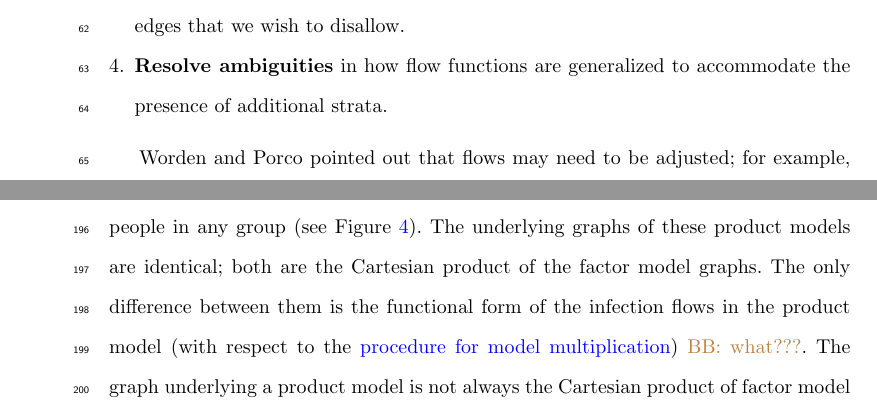
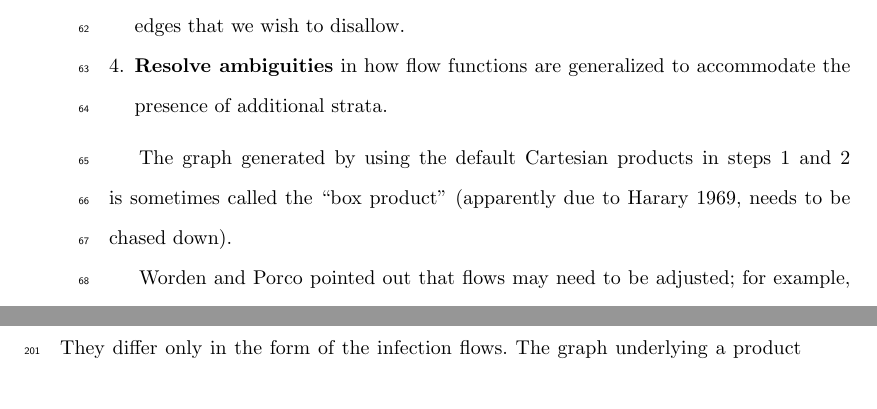
Before and after one commit to canmod/productModel, a LaTeX paper (ms_submit.tex, which reads body.tex): two parts of pages 4 and 10 of 37 before the commit and two parts of pages 4 and 11 of 37 after it, joined at a grey line, cut so that both start at the same text. Compiled offline with pdfLaTeX.

Commit message:
take break

```diff
--- a/body.tex
+++ b/body.tex
@@ -26,6 +26,8 @@ We view model multiplication as a four-step procedure:
 	 \item \textbf{Simplify} by first removing vertices we wish to disallow (e.g., old people with maternal antibody protection), with associated edges, and then removing any additional edges that we wish to disallow.
     \item \textbf{Resolve ambiguities} in how flow functions are generalized to accommodate the presence of additional strata.
 \end{enumerate}
+
+The graph generated by using the default Cartesian products in steps 1 and 2 is sometimes called the “box product” (apparently due to Harary 1969, needs to be chased down).
 
 Worden and Porco pointed out that flows may need to be adjusted; for example, when combining a standard SIR model with some other form of structure, we need to decide whether the susceptible population of any particular stratum can be infected by the infectious populations of other strata.
 In other cases we might prohibit cross-stratum infection, for example by allowing infection within but not between geographic regions.
@@ -118,7 +120,9 @@ There are, of course, other ways to handle this kind of parameter simplification
 
 \section{Cartesian Model Products}\label{worden}
 
-Returning to Figure \ref{fig:sir_age_strat}, recall that the dashed arrow in the SIR model indicates that the flow from $S$ to $I$ is an infected flow and that its magnitude is partly determined by the number of infected people. When we combined the SIR and age models in Figure \ref{fig:simple_sir_age} we omitted dashed arrows. \cite{worden2017products} describe two separate products, each with the dashed lines drawn differently. In their \term{naive product}, each susceptible group can only be infected by infectious people in the same group (Figure \ref{fig:naive_product}). In their \term{modified  product}, each susceptible group can be infected by infectious people in any group (see Figure \ref{fig:modified_product}). The underlying graphs of these product models are identical; both are the Cartesian product of the factor model graphs. The only difference between them is the functional form of the infection flows in the product model (with respect to the \hyperref[genproc]{procedure for model multiplication}) \ben{what???}. The graph underlying a product model is not always the Cartesian product of factor model graphs: for example, Worden and Porco's \term{strong product} adds additional edges to the Cartesian product. In the model illustrated in Figure \ref{fig:simple_sir_age}, individuals cannot move directly from the young susceptible compartment to the middle infected one; to make that transition they must either become infected and then age or age and then become infected. In both cases it takes a minimum of two time steps to complete the transition. In the strong product the (young, susceptible) compartment would have an edge leading directly to the (infected,  middle) compartment so the transition could be done in a single time step. In a scenario where strata were determined by infection with multiple infectious pathogens, we might choose to use the strong product so people can be infected with both pathogens in a single time step. In a model implemented in continuous time, or with short discrete time steps, the chances of being infected by two pathogens simultaneously would be negligible and so the strong product would increase the complexity of the model while having minimal effect on the results. Alternatively there are some cases (Section \ref{wp}) where the digraph underlying the product model is a proper subset of the Cartesian product of the factor models, for example in models with multiple pathogen strains that disallow the possibility of co-infection. For now, however, we will focus on products where the graph of the product model is the Cartesian product of the factor model graphs.
+Returning to Figure \ref{fig:sir_age_strat}, recall that the dashed arrow in the SIR model indicates that the flow from $S$ to $I$ is an infected flow and that its magnitude is partly determined by the number of infected people. When we combined the SIR and age models in Figure \ref{fig:simple_sir_age} we omitted dashed arrows. \cite{worden2017products} describe two separate products, each with the dashed lines drawn differently. In their \term{naive product}, each susceptible group can only be infected by infectious people in the same group (Figure \ref{fig:naive_product}). In their \term{modified  product}, each susceptible group can be infected by infectious people in any group (see Figure \ref{fig:modified_product}).
+
+These two models have the same graph, given by box product of the factor models. They differ only in the form of the infection flows. The graph underlying a product model is not always the box product (or a subset), though: Worden and Porco's \term{strong product} adds additional edges. In the model illustrated in Figure \ref{fig:simple_sir_age}, individuals cannot move directly from the young susceptible compartment to the middle infected one; to make that transition they must either become infected and then age or age and then become infected. In both cases it takes a minimum of two time steps to complete the transition. In the strong product the (young, susceptible) compartment would have an edge leading directly to the (infected,  middle) compartment so the transition could be done in a single time step. In a scenario where strata were determined by infection with multiple infectious pathogens, we might choose to use the strong product so people can be infected with both pathogens in a single time step. In a model implemented in continuous time, or with short discrete time steps, the chances of being infected by two pathogens simultaneously would be negligible and so the strong product would increase the complexity of the model while having minimal effect on the results. Alternatively there are some cases (Section \ref{wp}) where the digraph underlying the product model is a proper subset of the Cartesian product of the factor models, for example in models with multiple pathogen strains that disallow the possibility of co-infection. For now, however, we will focus on products where the graph of the product model is the Cartesian product of the factor model graphs.
 
 \begin{figure}
     \centering
```
